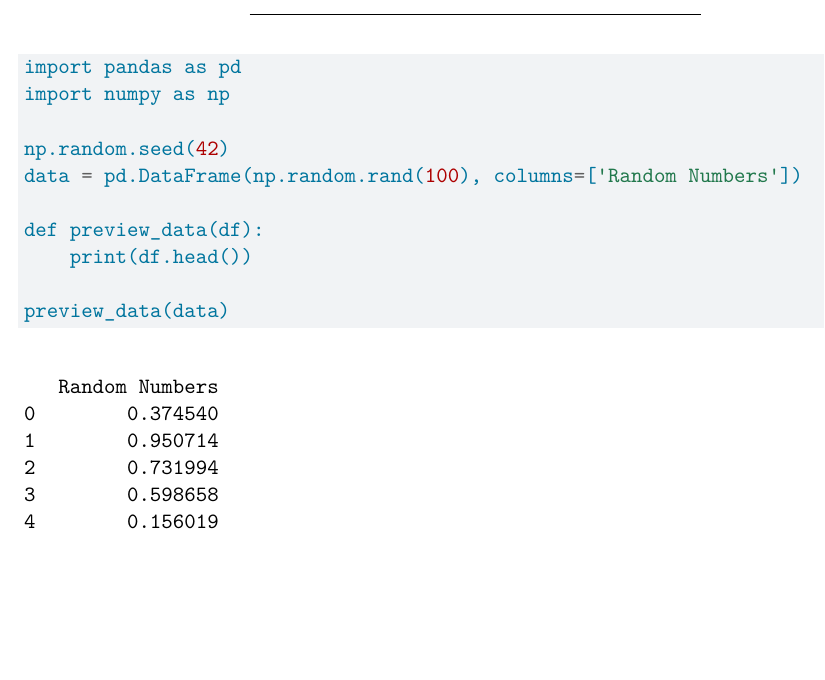
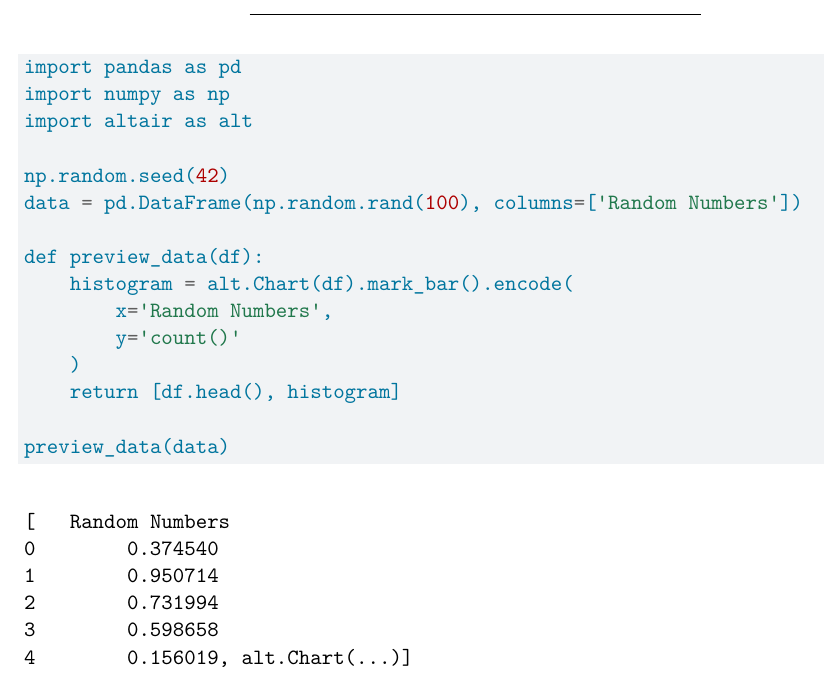
Before and after one commit to suryahardiansyah/problem-set-3-surya-and-astari, a Quarto document (ps3_pair.qmd): part of the page, cut so that both start at the same text, the shorter picture padded with empty space. Rendered offline with R 4.5, knitr and Pandoc in place of Quarto, then LaTeX, with nearby package versions.

Commit message:
Edited function: return list; head, histogram

````diff
--- a/ps3_pair.qmd
+++ b/ps3_pair.qmd
@@ -21,12 +21,17 @@ include-before-body:
 ```{python}
 import pandas as pd
 import numpy as np
+import altair as alt
 
 np.random.seed(42)
 data = pd.DataFrame(np.random.rand(100), columns=['Random Numbers'])
 
 def preview_data(df):
-    print(df.head())
+    histogram = alt.Chart(df).mark_bar().encode(
+        x='Random Numbers',
+        y='count()'
+    )
+    return [df.head(), histogram]
 
 preview_data(data)
 ```
````
